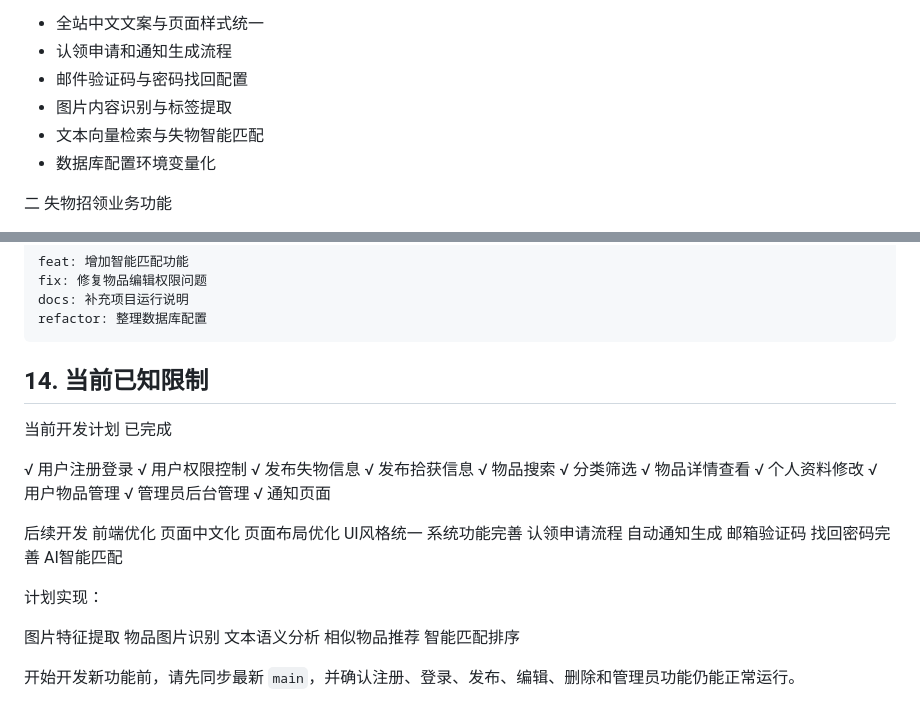
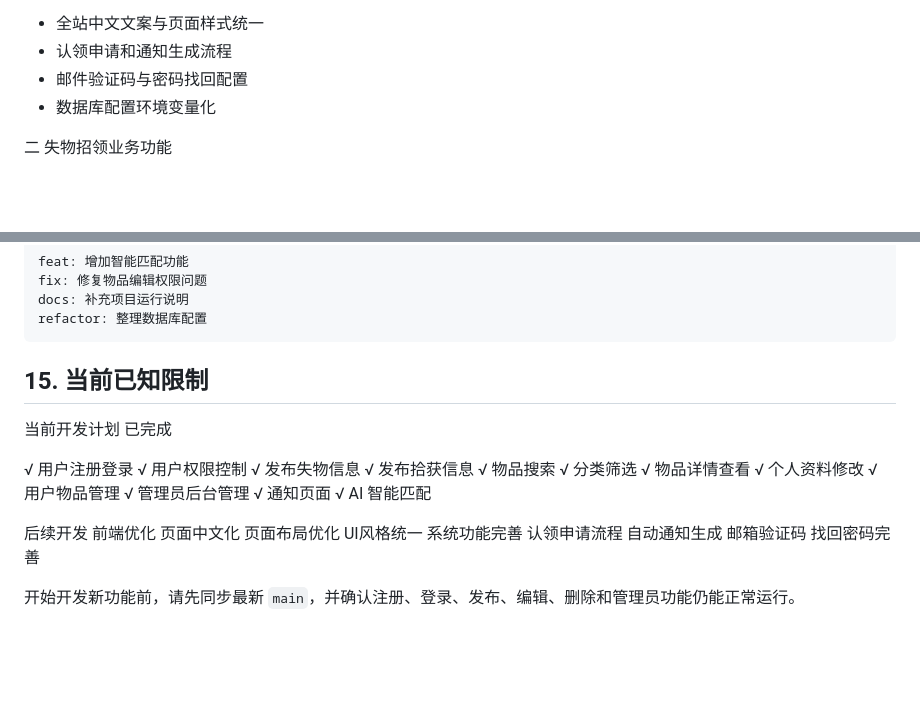
Before and after one commit to hanheehhe/lost-found-management, a Markdown page: README.md, 2 parts joined by grey strips. GitHub-like rendering; blank space fills up the shorter version.

````diff
--- a/README.md
+++ b/README.md
@@ -30,8 +30,6 @@
 - 全站中文文案与页面样式统一
 - 认领申请和通知生成流程
 - 邮件验证码与密码找回配置
-- 图片内容识别与标签提取
-- 文本向量检索与失物智能匹配
 - 数据库配置环境变量化
 
 二 失物招领业务功能
@@ -465,7 +508,7 @@ docs: 补充项目运行说明
 refactor: 整理数据库配置
 ```
 
-## 14. 当前已知限制
+## 15. 当前已知限制
 当前开发计划
 已完成
 
@@ -480,6 +523,7 @@ refactor: 整理数据库配置
 √ 用户物品管理
 √ 管理员后台管理
 √ 通知页面
+√ AI 智能匹配
 
 后续开发
 前端优化
@@ -491,15 +535,5 @@ UI风格统一
 自动通知生成
 邮箱验证码
 找回密码完善
-AI智能匹配
-
-计划实现：
-
-图片特征提取
-物品图片识别
-文本语义分析
-相似物品推荐
-智能匹配排序
-
 
 开始开发新功能前，请先同步最新 `main`，并确认注册、登录、发布、编辑、删除和管理员功能仍能正常运行。
````
Also changed, not shown: other parts of README.md (+46 -1 lines).
